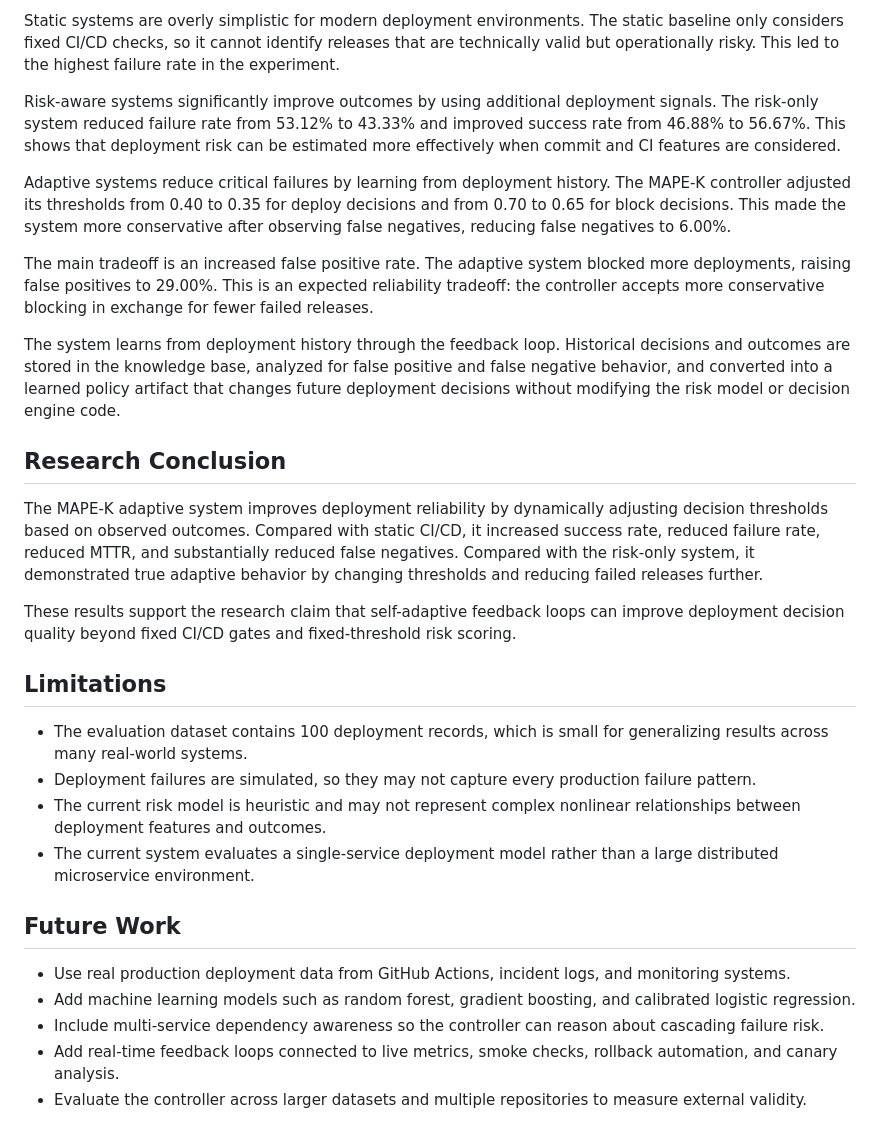
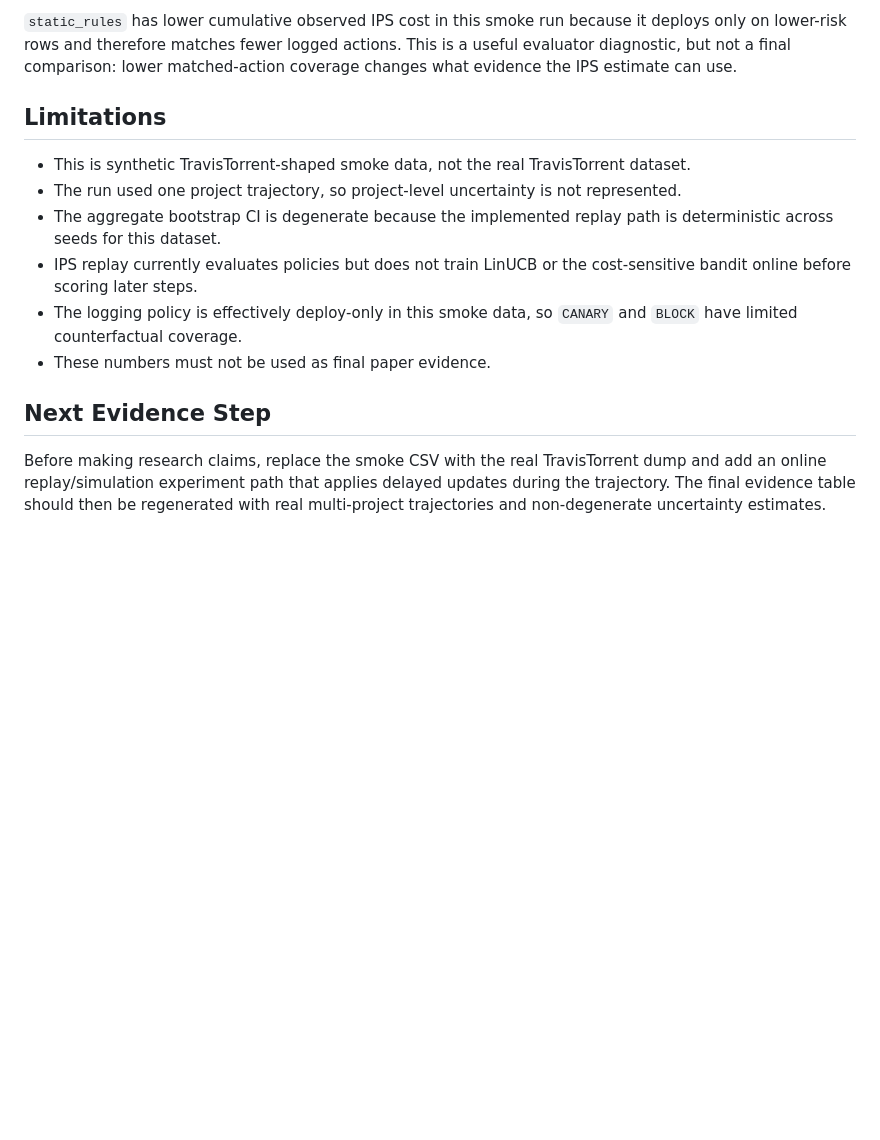
Before and after one commit to abishekgiri/adaptive-release-controller-, a Markdown page: docs/results.md, the part around one of its changes. GitHub-like rendering; blank space fills up the shorter version.

```diff
--- a/docs/results.md
+++ b/docs/results.md
@@ -54,30 +94,14 @@ In this project, the static CI/CD baseline produced a 53.12% failure rate on the
-Static systems are overly simplistic for modern deployment environments. The static baseline only considers fixed CI/CD checks, so it cannot identify releases that are technically valid but operationally risky. This led to the highest failure rate in the experiment.
-
-Risk-aware systems significantly improve outcomes by using additional deployment signals. The risk-only system reduced failure rate from 53.12% to 43.33% and improved success rate from 46.88% to 56.67%. This shows that deployment risk can be estimated more effectively when commit and CI features are considered.
-
-Adaptive systems reduce critical failures by learning from deployment history. The MAPE-K controller adjusted its thresholds from 0.40 to 0.35 for deploy decisions and from 0.70 to 0.65 for block decisions. This made the system more conservative after observing false negatives, reducing false negatives to 6.00%.
-
-The main tradeoff is an increased false positive rate. The adaptive system blocked more deployments, raising false positives to 29.00%. This is an expected reliability tradeoff: the controller accepts more conservative blocking in exchange for fewer failed releases.
-
-The system learns from deployment history through the feedback loop. Historical decisions and outcomes are stored in the knowledge base, analyzed for false positive and false negative behavior, and converted into a learned policy artifact that changes future deployment decisions without modifying the risk model or decision engine code.
-
-## Research Conclusion
-
-The MAPE-K adaptive system improves deployment reliability by dynamically adjusting decision thresholds based on observed outcomes. Compared with static CI/CD, it increased success rate, reduced failure rate, reduced MTTR, and substantially reduced false negatives. Compared with the risk-only system, it demonstrated true adaptive behavior by changing thresholds and reducing failed releases further.
-
-These results support the research claim that self-adaptive feedback loops can improve deployment decision quality beyond fixed CI/CD gates and fixed-threshold risk scoring.
+`static_rules` has lower cumulative observed IPS cost in this smoke run because it deploys only on lower-risk rows and therefore matches fewer logged actions. This is a useful evaluator diagnostic, but not a final comparison: lower matched-action coverage changes what evidence the IPS estimate can use.
 
 ## Limitations
 
-- The evaluation dataset contains 100 deployment records, which is small for generalizing results across many real-world systems.
-- Deployment failures are simulated, so they may not capture every production failure pattern.
-- The current risk model is heuristic and may not represent complex nonlinear relationships between deployment features and outcomes.
-- The current system evaluates a single-service deployment model rather than a large distributed microservice environment.
+- This is synthetic TravisTorrent-shaped smoke data, not the real TravisTorrent dataset.
+- The run used one project trajectory, so project-level uncertainty is not represented.
+- The aggregate bootstrap CI is degenerate because the implemented replay path is deterministic across seeds for this dataset.
+- IPS replay currently evaluates policies but does not train LinUCB or the cost-sensitive bandit online before scoring later steps.
+- The logging policy is effectively deploy-only in this smoke data, so `CANARY` and `BLOCK` have limited counterfactual coverage.
+- These numbers must not be used as final paper evidence.
 
-## Future Work
+## Next Evidence Step
 
-- Use real production deployment data from GitHub Actions, incident logs, and monitoring systems.
-- Add machine learning models such as random forest, gradient boosting, and calibrated logistic regression.
-- Include multi-service dependency awareness so the controller can reason about cascading failure risk.
-- Add real-time feedback loops connected to live metrics, smoke checks, rollback automation, and canary analysis.
-- Evaluate the controller across larger datasets and multiple repositories to measure external validity.
+Before making research claims, replace the smoke CSV with the real TravisTorrent dump and add an online replay/simulation experiment path that applies delayed updates during the trajectory. The final evidence table should then be regenerated with real multi-project trajectories and non-degenerate uncertainty estimates.
```
Also changed, not shown: other parts of docs/results.md (+77 -37 lines).
